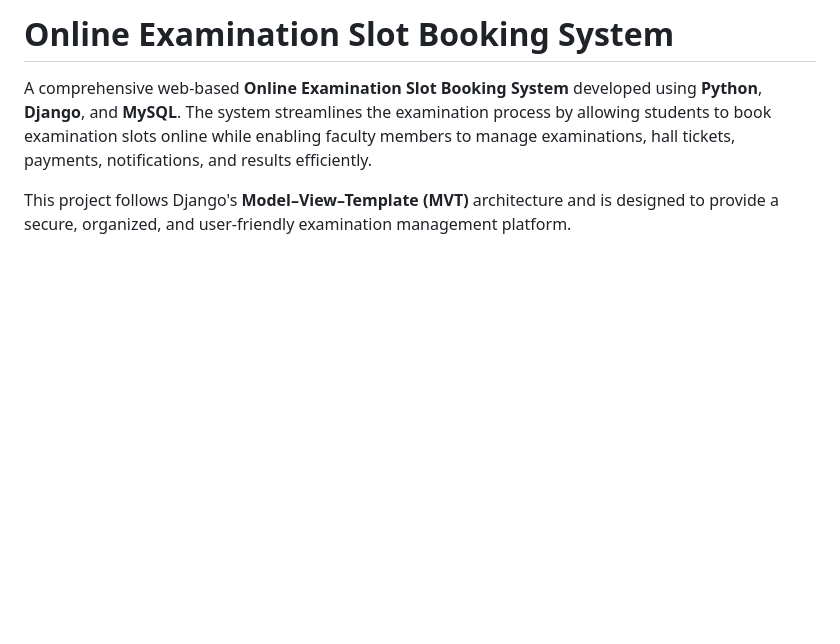
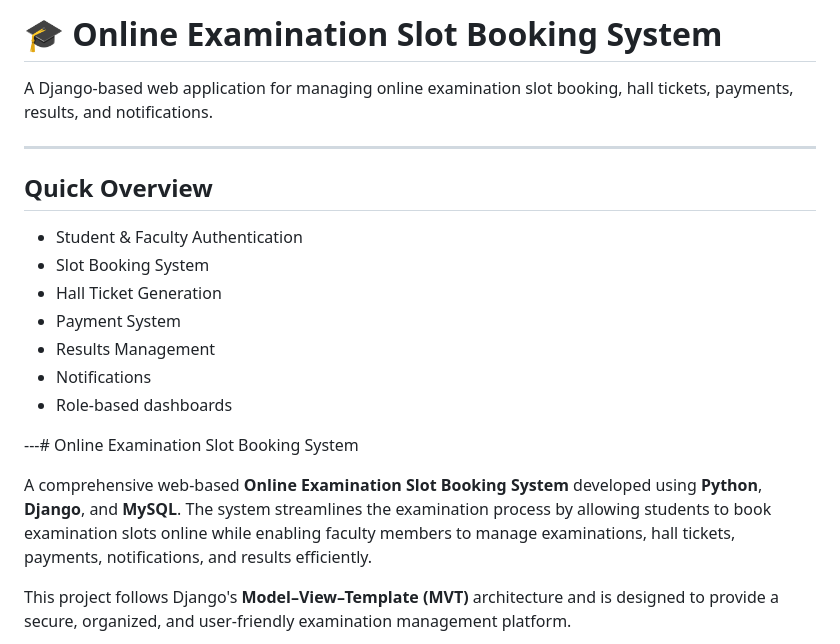
Before and after one commit to chaitanyateja13/online-examination-slot-booking-system, a Markdown page: README.md, the part around the change. Rendered like a GitHub page; blank space fills up the shorter version.

Commit message:
Improved README for professional presentation

```diff
--- a/README.md
+++ b/README.md
@@ -1,4 +1,21 @@
-#  Online Examination Slot Booking System
+# 🎓 Online Examination Slot Booking System
+
+A Django-based web application for managing online examination slot booking, hall tickets, payments, results, and notifications.
+
+---
+
+##  Quick Overview
+
+-  Student & Faculty Authentication
+-  Slot Booking System
+-  Hall Ticket Generation
+-  Payment System
+-  Results Management
+-  Notifications
+-  Role-based dashboards
+
+
+---#  Online Examination Slot Booking System
 
 A comprehensive web-based **Online Examination Slot Booking System** developed using **Python**, **Django**, and **MySQL**. The system streamlines the examination process by allowing students to book examination slots online while enabling faculty members to manage examinations, hall tickets, payments, notifications, and results efficiently.
 
```
